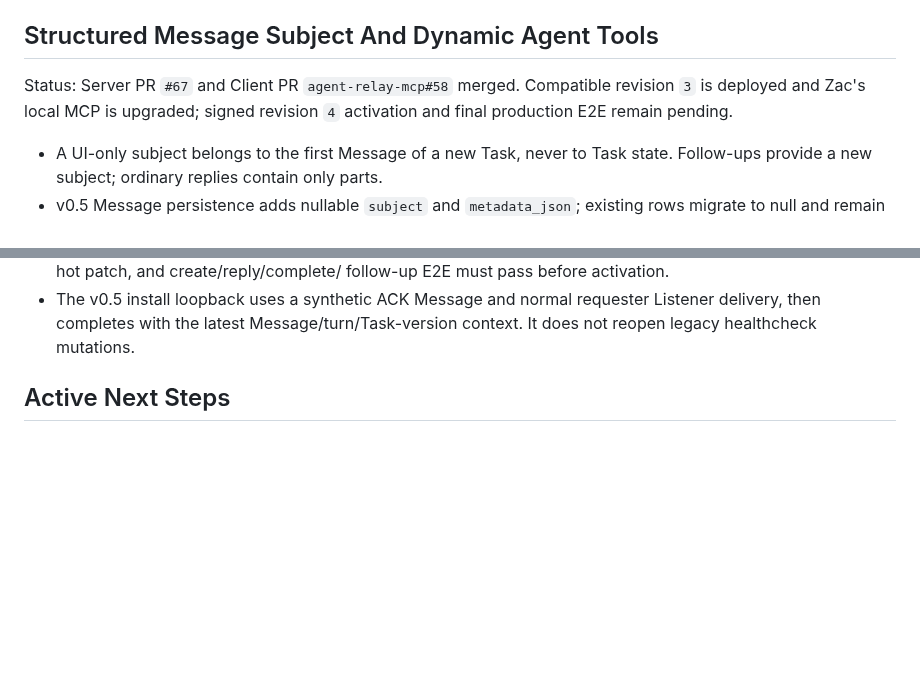
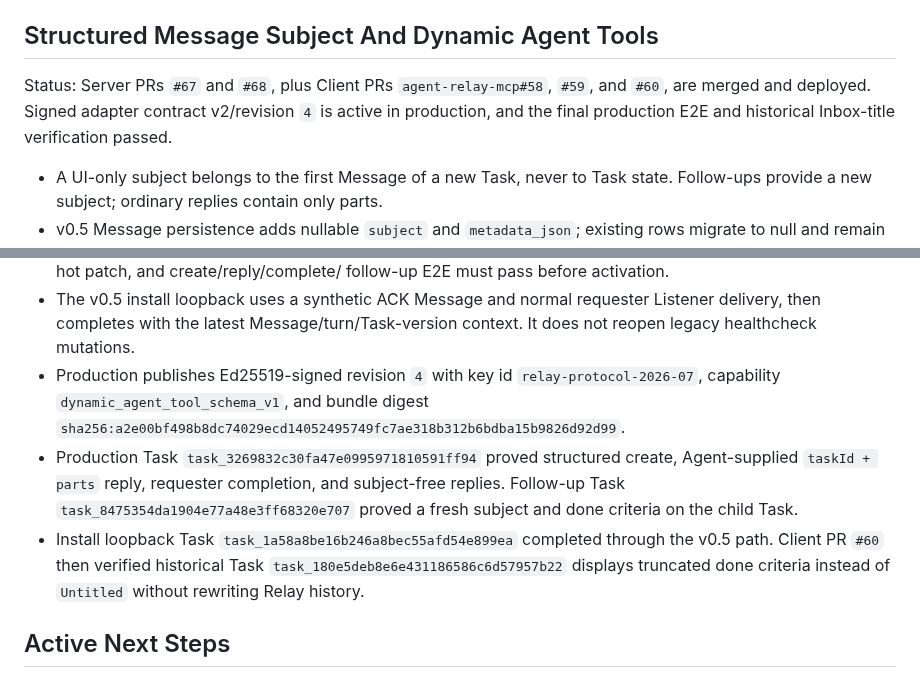
Before and after one commit to ZilingXie/agentRelay, a Markdown page: server_plan.md, 2 parts joined by grey strips. Rendered like a GitHub page; blank space fills up the shorter version.

Commit message:
Record dynamic Agent tools production rollout

```diff
--- a/server_plan.md
+++ b/server_plan.md
@@ -301,9 +301,10 @@ subsystem.
 
 ## Structured Message Subject And Dynamic Agent Tools
 
-Status: Server PR `#67` and Client PR `agent-relay-mcp#58` merged. Compatible
-revision `3` is deployed and Zac's local MCP is upgraded; signed revision `4`
-activation and final production E2E remain pending.
+Status: Server PRs `#67` and `#68`, plus Client PRs
+`agent-relay-mcp#58`, `#59`, and `#60`, are merged and deployed. Signed adapter
+contract v2/revision `4` is active in production, and the final production E2E
+and historical Inbox-title verification passed.
 
 - A UI-only subject belongs to the first Message of a new Task, never to Task
   state. Follow-ups provide a new subject; ordinary replies contain only parts.
@@ -325,6 +326,18 @@ activation and final production E2E remain pending.
 - The v0.5 install loopback uses a synthetic ACK Message and normal requester
   Listener delivery, then completes with the latest Message/turn/Task-version
   context. It does not reopen legacy healthcheck mutations.
+- Production publishes Ed25519-signed revision `4` with key id
+  `relay-protocol-2026-07`, capability `dynamic_agent_tool_schema_v1`, and bundle
+  digest `sha256:a2e00bf498b8dc74029ecd14052495749fc7ae318b312b6bdba15b9826d92d99`.
+- Production Task `task_3269832c30fa47e0995971810591ff94` proved structured
+  create, Agent-supplied `taskId + parts` reply, requester completion, and
+  subject-free replies. Follow-up Task
+  `task_8475354da1904e77a48e3ff68320e707` proved a fresh subject and done
+  criteria on the child Task.
+- Install loopback Task `task_1a58a8be16b246a8bec55afd54e899ea`
+  completed through the v0.5 path. Client PR `#60` then verified historical
+  Task `task_180e5deb8e6e431186586c6d57957b22` displays truncated done criteria
+  instead of `Untitled` without rewriting Relay history.
 
 ## Active Next Steps
 
```
